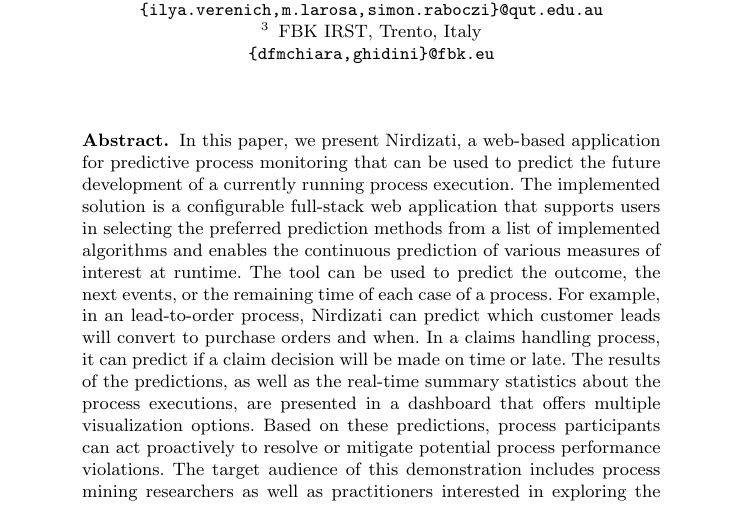
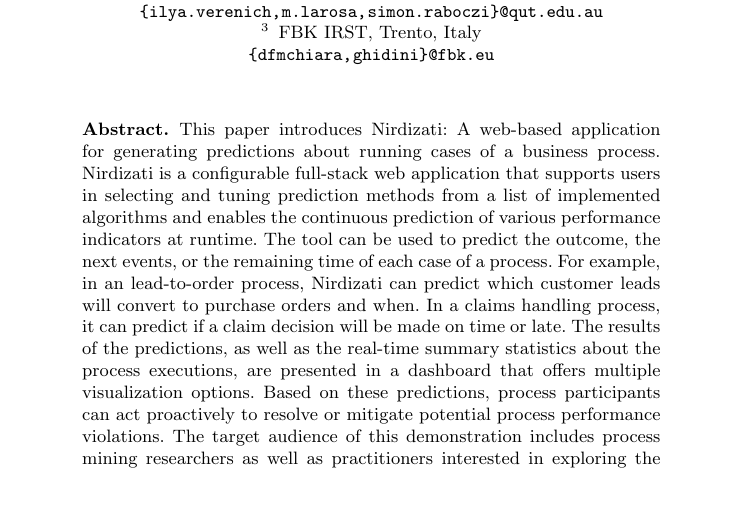
Before and after one commit to nirdizati/nirdizati-docs, a LaTeX paper (BPM17-demo-paper/paper.tex): part of page 1 of 5, cut so that both start at the same text. Compiled offline with pdfLaTeX.

Commit message:
small edits to abstract

```diff
--- a/BPM17-demo-paper/paper.tex
+++ b/BPM17-demo-paper/paper.tex
@@ -83,7 +83,7 @@
 %The developed solution, named \emph{Nirdizati}, is a configurable full-stack web application that supports users in selecting the preferred prediction method from the list of implemented methods and enables the continuous prediction of various performance indicators at runtime.
 %The results of the predictions, as well as the real-time summary statistics about the process execution, are presented in a dashboard that offers multiple visualization options.
 %The target audience of this demonstration includes process mining researchers as well as practitioners interested in exploring the potential of process monitoring.
-In this paper, we present Nirdizati, a web-based application for predictive process monitoring that can be used to predict the future development of a currently running process execution. The implemented solution is a configurable full-stack web application that supports users in selecting the preferred prediction methods from a list of implemented algorithms and enables the continuous prediction of various measures of interest at runtime.
+This paper introduces Nirdizati: A web-based application for generating predictions about running cases of a business process. Nirdizati is a configurable full-stack web application that supports users in selecting and tuning prediction methods from a list of implemented algorithms and enables the continuous prediction of various performance indicators at runtime.
 The tool can be used to predict the outcome, the next events, or the remaining time of each case of a process.
 For example, in an lead-to-order process, Nirdizati can predict which customer leads will convert to purchase orders and when.
 In a claims handling process, it can predict if a claim decision will be made on time or late.
```
Also changed, not shown: BPM17-demo-paper/paper.pdf.
